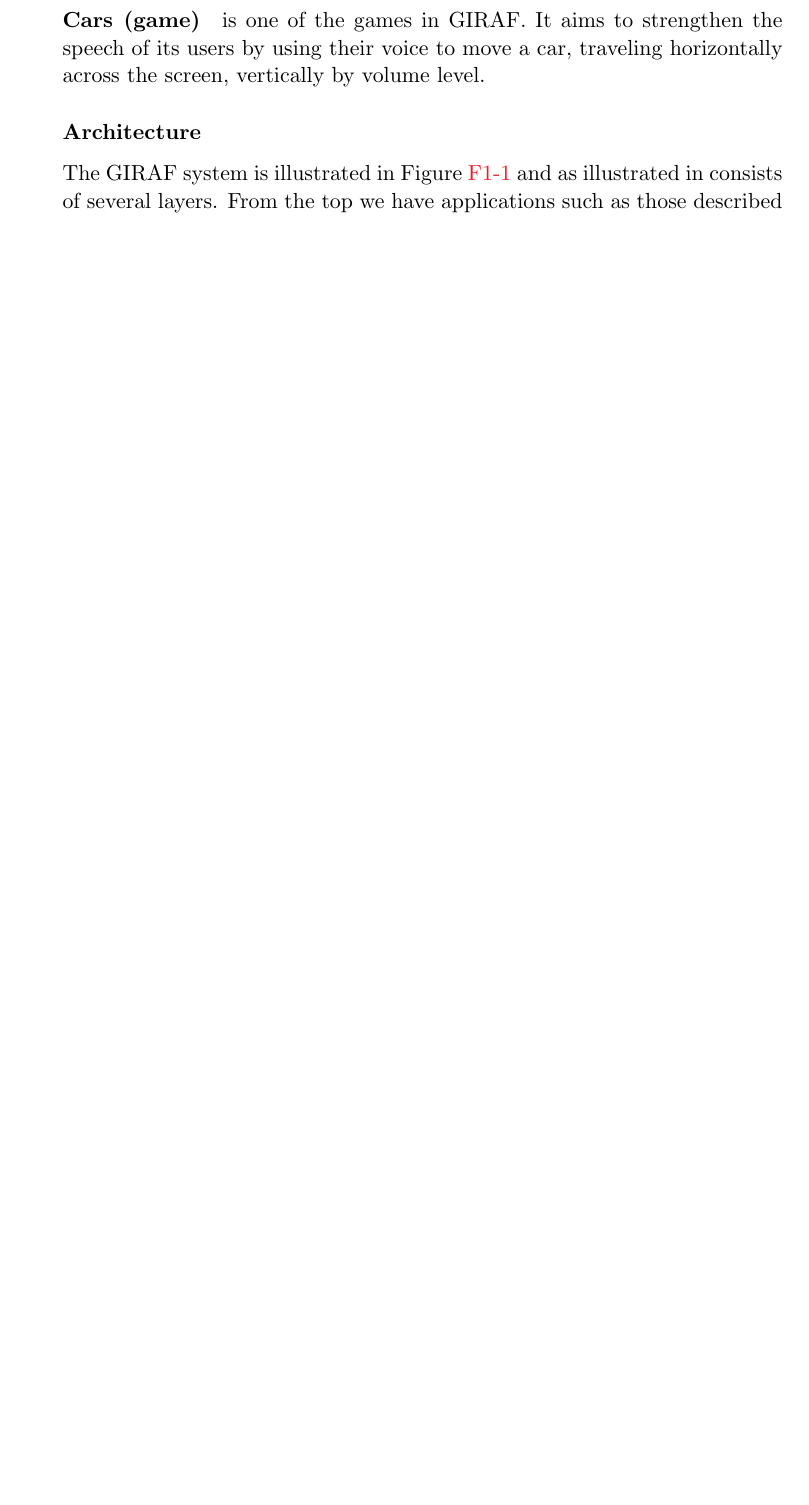
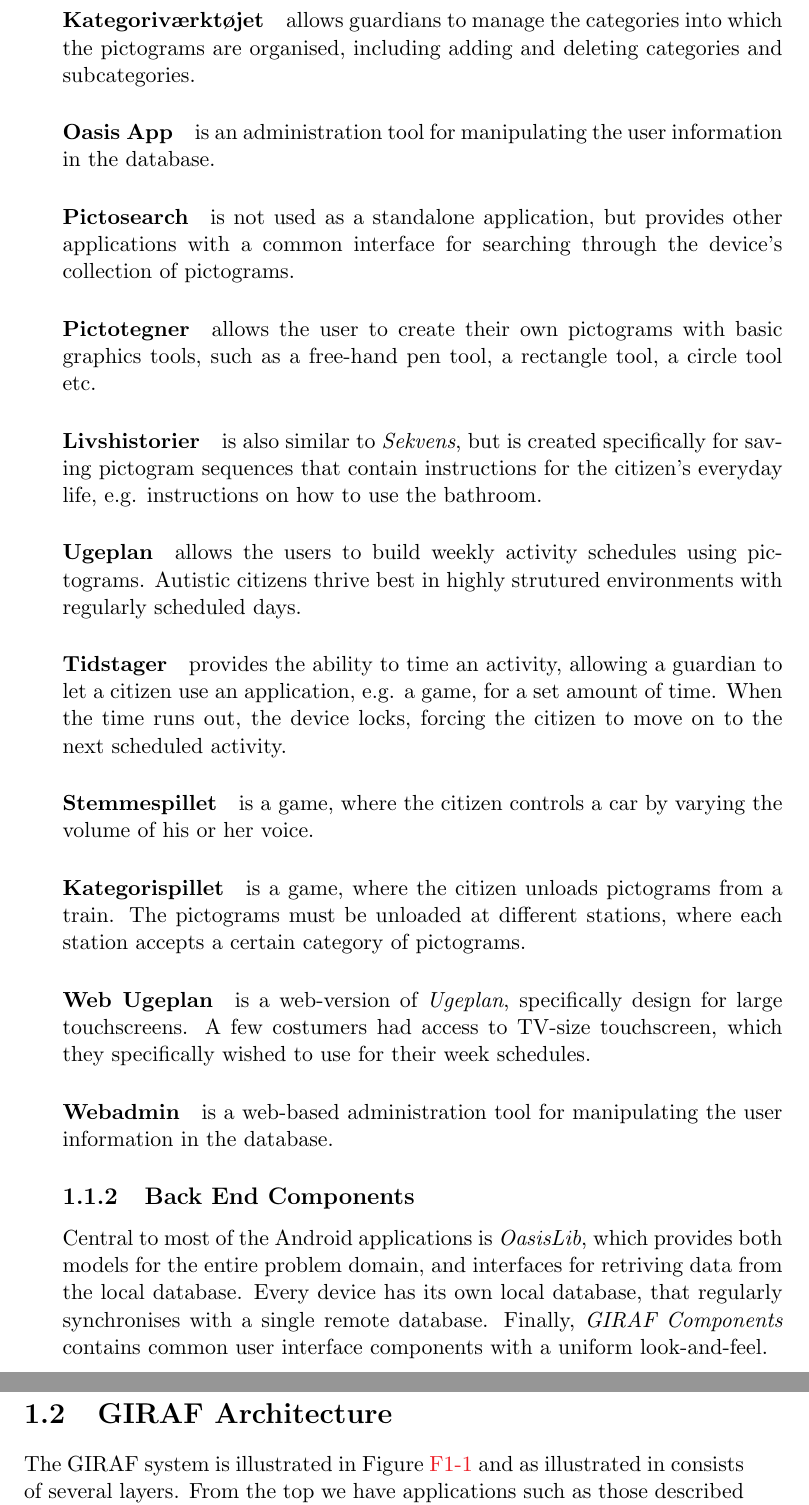
Before and after one commit to frmi/sw605f14-latex, a LaTeX thesis (master.tex, which reads documents/Giraf/_giraf.tex): part of page 13 of 64 before the commit and two parts of pages 13 and 14 of 64 after it, the two joined at a grey line, cut at the place of the change, the shorter picture padded with empty space. Compiled offline with pdfLaTeX.

Commit message:
Finished writing about GIRAF components.

```diff
--- a/documents/Giraf/_giraf.tex
+++ b/documents/Giraf/_giraf.tex
@@ -26,14 +26,43 @@ allows users to build sentences from pictograms, a central activity in the lives
 \paragraph{Pictooplæser}
 is similar to \textit{Sekvens}, but is focused on building more ad hoc sentences, which the application is then able to read aloud using either an existing recording, or an online text-to-speech tool.
 
-\paragraph{Cars (game)}
-is one of the games in \giraf.
-It aims to strengthen the speech of its users by using their voice to move a car, traveling horizontally across the screen, vertically by volume level.
+\paragraph{Kategoriværktøjet}
+allows guardians to manage the categories into which the pictograms are organised, including adding and deleting categories and subcategories.
 
-%\paragraph{Other \giraf Applications}
-%Timer, Train, Tortoise, Parrot, Sequence, Picto Search, CAT, \giraf Admin.
+\paragraph{Oasis App}
+is an administration tool for manipulating the user information in the database.
 
-\subsubsection{Architecture}
+\paragraph{Pictosearch}
+is not used as a standalone application, but provides other applications with a common interface for searching through the device's collection of pictograms.
+
+\paragraph{Pictotegner}
+allows the user to create their own pictograms with basic graphics tools, such as a free-hand pen tool, a rectangle tool, a circle tool etc.
+
+\paragraph{Livshistorier}
+is also similar to \textit{Sekvens}, but is created specifically for saving pictogram sequences that contain instructions for the citizen's everyday life, e.g. instructions on how to use the bathroom.
+
+\paragraph{Ugeplan}
+allows the users to build weekly activity schedules using pictograms. Autistic citizens thrive best in highly strutured environments with regularly scheduled days.
+
+\paragraph{Tidstager}
+provides the ability to time an activity, allowing a guardian to let a citizen use an application, e.g. a game, for a set amount of time. When the time runs out, the device locks, forcing the citizen to move on to the next scheduled activity.
+
+\paragraph{Stemmespillet}
+is a game, where the citizen controls a car by varying the volume of his or her voice.
+
+\paragraph{Kategorispillet}
+is a game, where the citizen unloads pictograms from a train. The pictograms must be unloaded at different stations, where each station accepts a certain category of pictograms.
+
+\paragraph{Web Ugeplan}
+is a web-version of \textit{Ugeplan}, specifically design for large touchscreens. A few costumers had access to TV-size touchscreen, which they specifically wished to use for their week schedules.
+
+\paragraph{Webadmin}
+is a web-based administration tool for manipulating the user information in the database.
+
+\subsection{Back End Components}
+Central to most of the Android applications is \textit{OasisLib}, which provides both models for the entire problem domain, and interfaces for retriving data from the local database. Every device has its own local database, that regularly synchronises with a single remote database. Finally, \textit{\giraf Components} contains common user interface components with a uniform look-and-feel.
+
+\section{GIRAF Architecture}
 % Sådan er multiprojektet bygget op.
 The \giraf system is illustrated in \Cref{fig:girafLayers} and as illustrated in consists of several layers. From the top we have applications such as those described in \Cref{sec:girafapplications:frontend} which communicate with a local database on the device through the library OasisLib which is a part of the \giraf backend.
 
```
Also changed, not shown: documents/Giraf/_giraf.tex (2 more changed lines).
